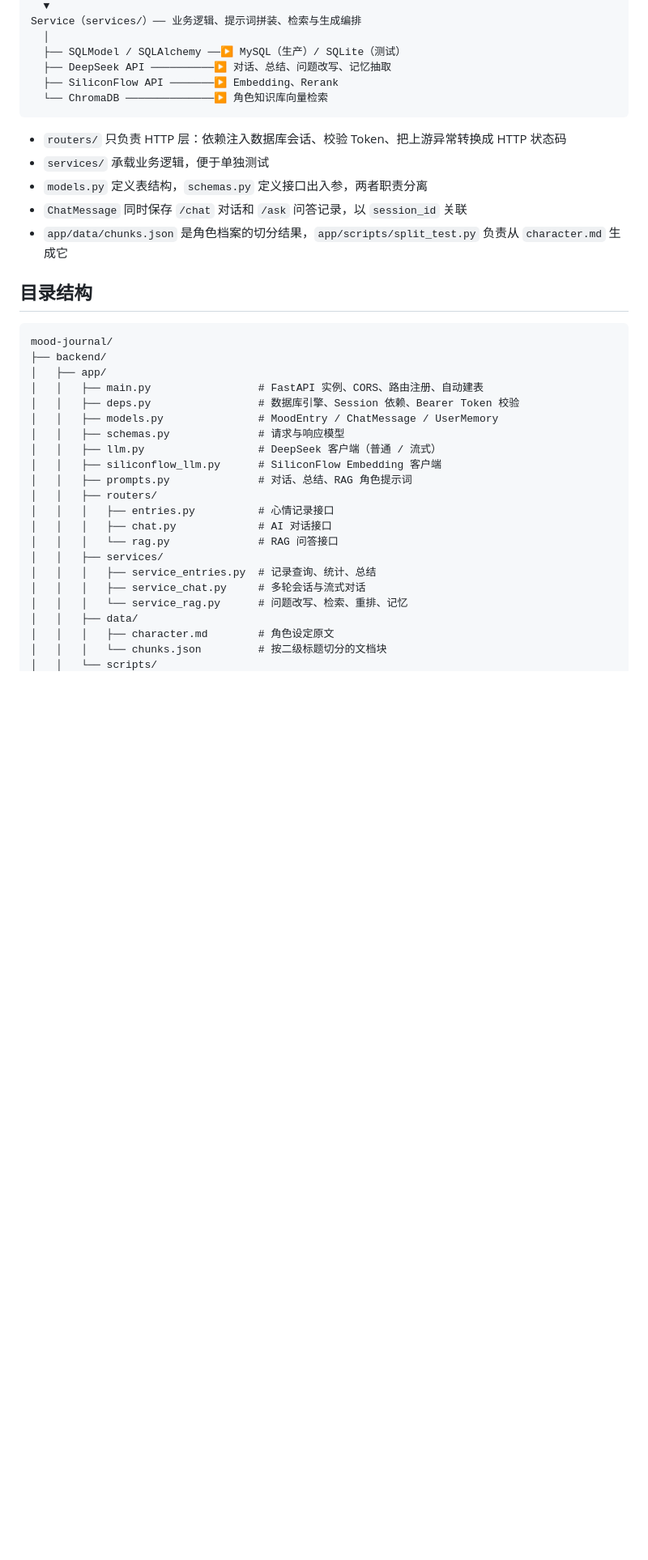
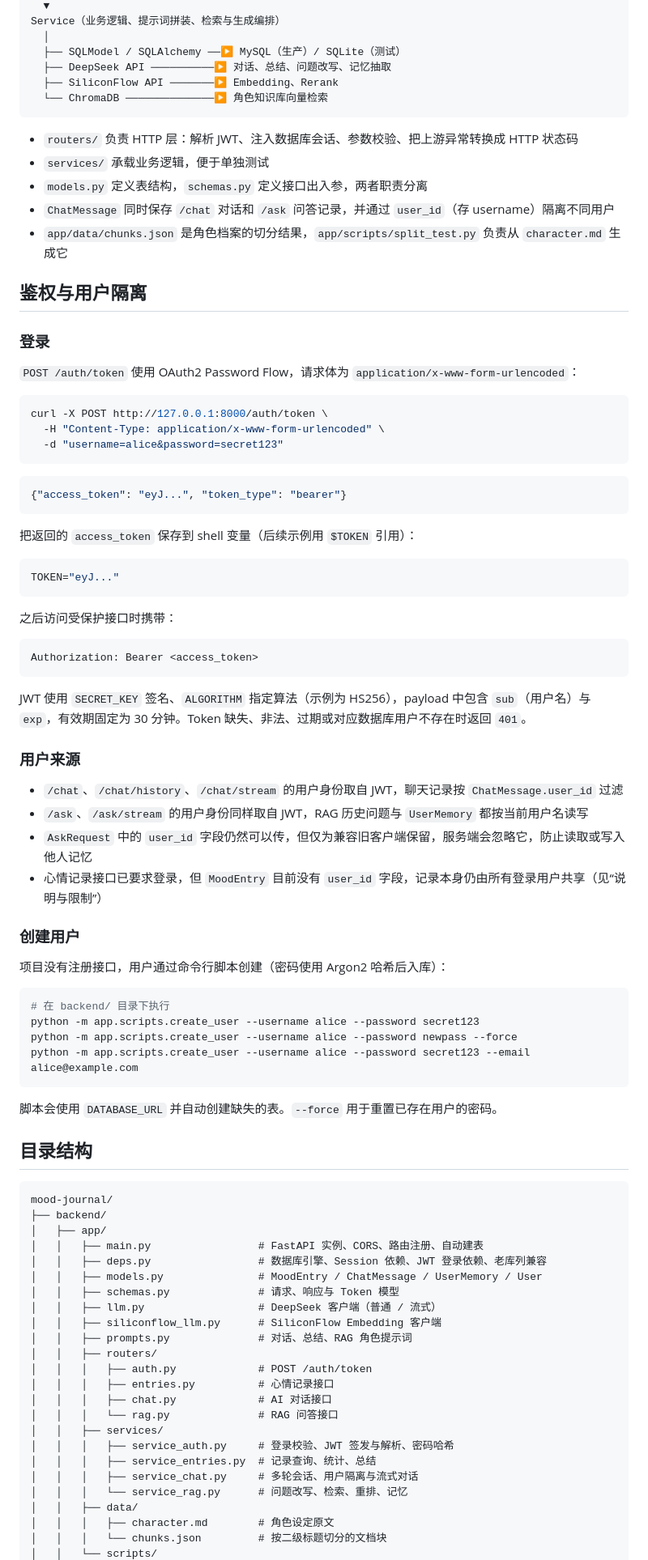
Before and after one commit to xxyyz3/mood-journal, a Markdown page: README.md, the part around one of its changes. Shown at 81% size. GitHub-like rendering; blank space fills up the shorter version.

````diff
--- a/README.md
+++ b/README.md
@@ -48,5 +51,5 @@ Router（routers/）── 鉴权、参数校验、异常映射（401 / 404 / 42
   ▼
-Service（services/）── 业务逻辑、提示词拼装、检索与生成编排
+Service（业务逻辑、提示词拼装、检索与生成编排）
   │
   ├── SQLModel / SQLAlchemy ──▶ MySQL（生产）/ SQLite（测试）
   ├── DeepSeek API ──────────▶ 对话、总结、问题改写、记忆抽取
@@ -54,11 +57,61 @@ Service（services/）── 业务逻辑、提示词拼装、检索与生成编
   └── ChromaDB ──────────────▶ 角色知识库向量检索
 ```
 
-- `routers/` 只负责 HTTP 层：依赖注入数据库会话、校验 Token、把上游异常转换成 HTTP 状态码
+- `routers/` 负责 HTTP 层：解析 JWT、注入数据库会话、参数校验、把上游异常转换成 HTTP 状态码
 - `services/` 承载业务逻辑，便于单独测试
 - `models.py` 定义表结构，`schemas.py` 定义接口出入参，两者职责分离
-- `ChatMessage` 同时保存 `/chat` 对话和 `/ask` 问答记录，以 `session_id` 关联
+- `ChatMessage` 同时保存 `/chat` 对话和 `/ask` 问答记录，并通过 `user_id`（存 username）隔离不同用户
 - `app/data/chunks.json` 是角色档案的切分结果，`app/scripts/split_test.py` 负责从 `character.md` 生成它
+
+## 鉴权与用户隔离
+
+### 登录
+
+`POST /auth/token` 使用 OAuth2 Password Flow，请求体为 `application/x-www-form-urlencoded`：
+
+```bash
+curl -X POST http://127.0.0.1:8000/auth/token \
+  -H "Content-Type: application/x-www-form-urlencoded" \
+  -d "username=alice&password=secret123"
+```
+
+```json
+{"access_token": "eyJ...", "token_type": "bearer"}
+```
+
+把返回的 `access_token` 保存到 shell 变量（后续示例用 `$TOKEN` 引用）：
+
+```bash
+TOKEN="eyJ..."
+```
+
+之后访问受保护接口时携带：
+
+```http
+Authorization: Bearer <access_token>
+```
+
+JWT 使用 `SECRET_KEY` 签名、`ALGORITHM` 指定算法（示例为 HS256），payload 中包含 `sub`（用户名）与 `exp`，有效期固定为 30 分钟。Token 缺失、非法、过期或对应数据库用户不存在时返回 `401`。
+
+### 用户来源
+
+- `/chat`、`/chat/history`、`/chat/stream` 的用户身份取自 JWT，聊天记录按 `ChatMessage.user_id` 过滤
+- `/ask`、`/ask/stream` 的用户身份同样取自 JWT，RAG 历史问题与 `UserMemory` 都按当前用户名读写
+- `AskRequest` 中的 `user_id` 字段仍然可以传，但仅为兼容旧客户端保留，服务端会忽略它，防止读取或写入他人记忆
+- 心情记录接口已要求登录，但 `MoodEntry` 目前没有 `user_id` 字段，记录本身仍由所有登录用户共享（见“说明与限制”）
+
+### 创建用户
+
+项目没有注册接口，用户通过命令行脚本创建（密码使用 Argon2 哈希后入库）：
+
+```bash
+# 在 backend/ 目录下执行
+python -m app.scripts.create_user --username alice --password secret123
+python -m app.scripts.create_user --username alice --password newpass --force
+python -m app.scripts.create_user --username alice --password secret123 --email alice@example.com
+```
+
+脚本会使用 `DATABASE_URL` 并自动创建缺失的表。`--force` 用于重置已存在用户的密码。
 
 ## 目录结构
 
@@ -67,19 +120,21 @@ mood-journal/
 ├── backend/
 │   ├── app/
 │   │   ├── main.py                 # FastAPI 实例、CORS、路由注册、自动建表
-│   │   ├── deps.py                 # 数据库引擎、Session 依赖、Bearer Token 校验
-│   │   ├── models.py               # MoodEntry / ChatMessage / UserMemory
-│   │   ├── schemas.py              # 请求与响应模型
+│   │   ├── deps.py                 # 数据库引擎、Session 依赖、JWT 登录依赖、老库列兼容
+│   │   ├── models.py               # MoodEntry / ChatMessage / UserMemory / User
+│   │   ├── schemas.py              # 请求、响应与 Token 模型
 │   │   ├── llm.py                  # DeepSeek 客户端（普通 / 流式）
 │   │   ├── siliconflow_llm.py      # SiliconFlow Embedding 客户端
 │   │   ├── prompts.py              # 对话、总结、RAG 角色提示词
 │   │   ├── routers/
+│   │   │   ├── auth.py             # POST /auth/token
 │   │   │   ├── entries.py          # 心情记录接口
 │   │   │   ├── chat.py             # AI 对话接口
 │   │   │   └── rag.py              # RAG 问答接口
 │   │   ├── services/
+│   │   │   ├── service_auth.py     # 登录校验、JWT 签发与解析、密码哈希
 │   │   │   ├── service_entries.py  # 记录查询、统计、总结
-│   │   │   ├── service_chat.py     # 多轮会话与流式对话
+│   │   │   ├── service_chat.py     # 多轮会话、用户隔离与流式对话
 │   │   │   └── service_rag.py      # 问题改写、检索、重排、记忆
 │   │   ├── data/
 │   │   │   ├── character.md        # 角色设定原文
````
Also changed, not shown: other parts of README.md (+153 -109 lines).
